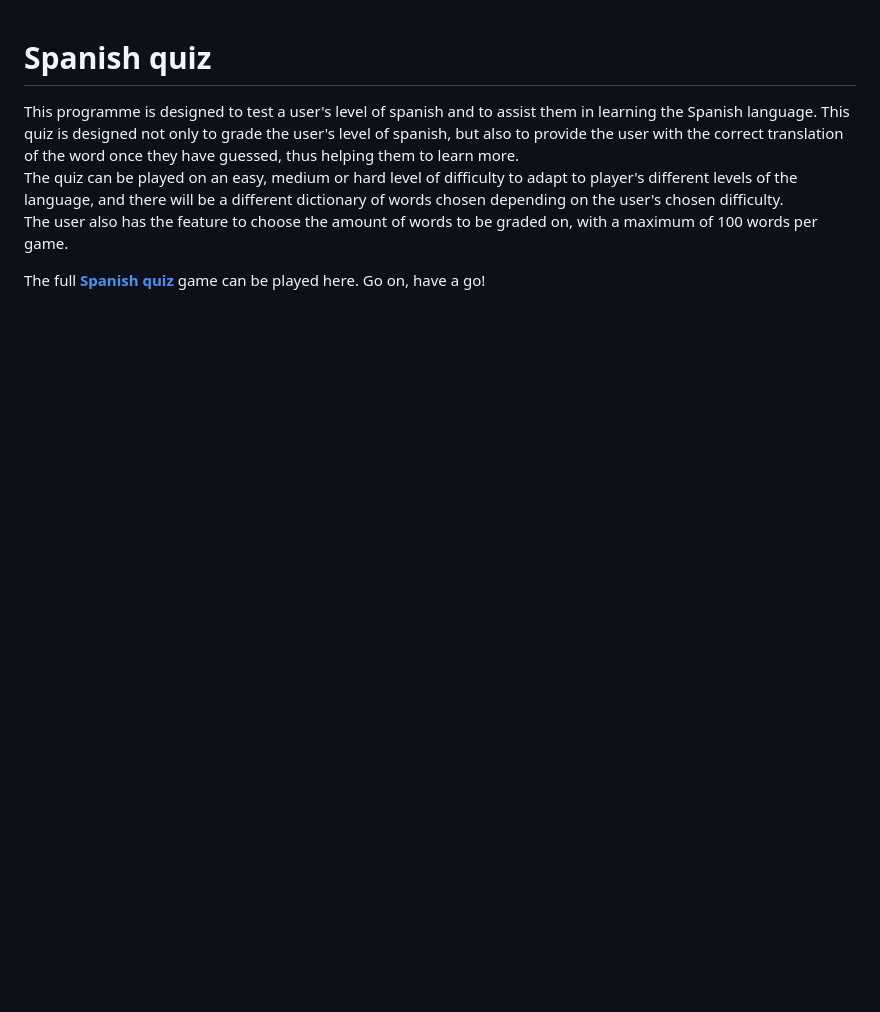
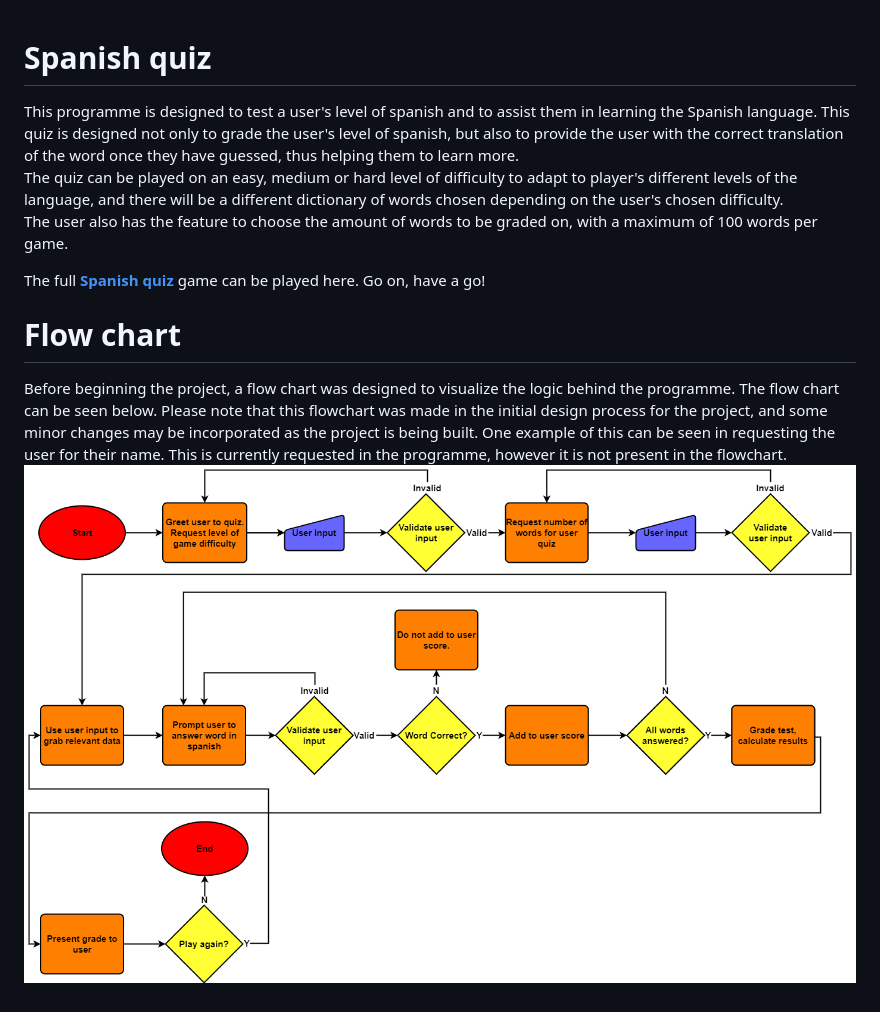
Before and after one commit to ConorG180/my-spanish-quiz, a Markdown page: README.md, the part around the change. GitHub-like rendering; pictures changed too: assets/flow-charts/spanish-quiz-flowchart.drawio.png (added); blank space fills up the shorter version.

Commit message:
Add flowchart section to README.md

```diff
--- a/README.md
+++ b/README.md
@@ -4,6 +4,9 @@ The quiz can be played on an easy, medium or hard level of difficulty to adapt t
 The user also has the feature to choose the amount of words to be graded on, with a maximum of 100 words per game.
 
 The full **[Spanish quiz](<!-- Add Heroku project link here later -->)** game can be played here. Go on, have a go!
+# Flow chart
+Before beginning the project, a flow chart was designed to visualize the logic behind the programme. The flow chart can be seen below. Please note that this flowchart was made in the initial design process for the project, and some minor changes may be incorporated as the project is being built. One example of this can be seen in requesting the user for their name. This is currently requested in the programme, however it is not present in the flowchart.
+![Spanish quiz flowchart](assets/flow-charts/spanish-quiz-flowchart.drawio.png "Spanish quiz flowchart")
 
 <!-- ![CI logo](https://codeinstitute.s3.amazonaws.com/fullstack/ci_logo_small.png)
 
```
